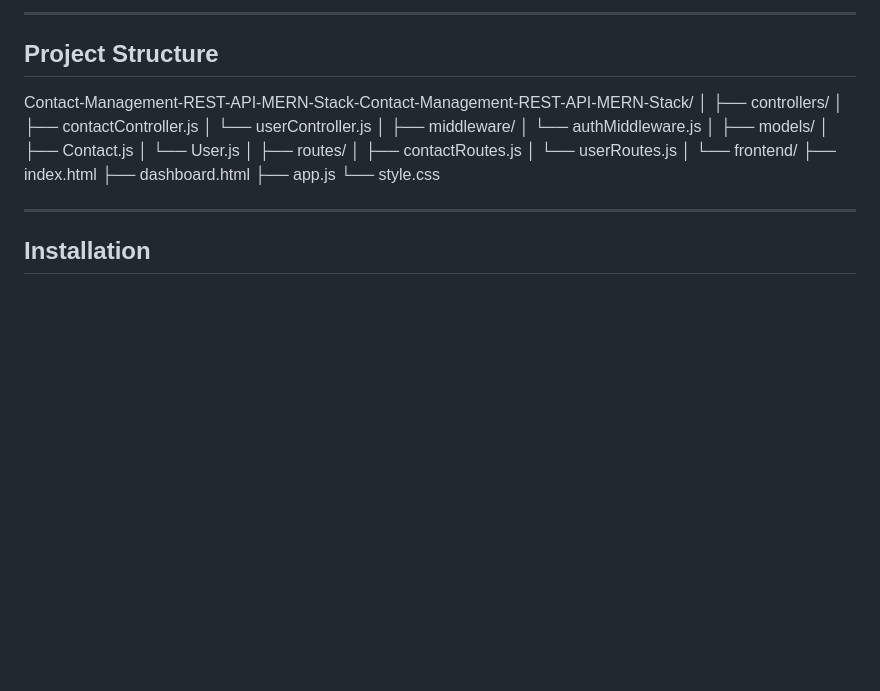
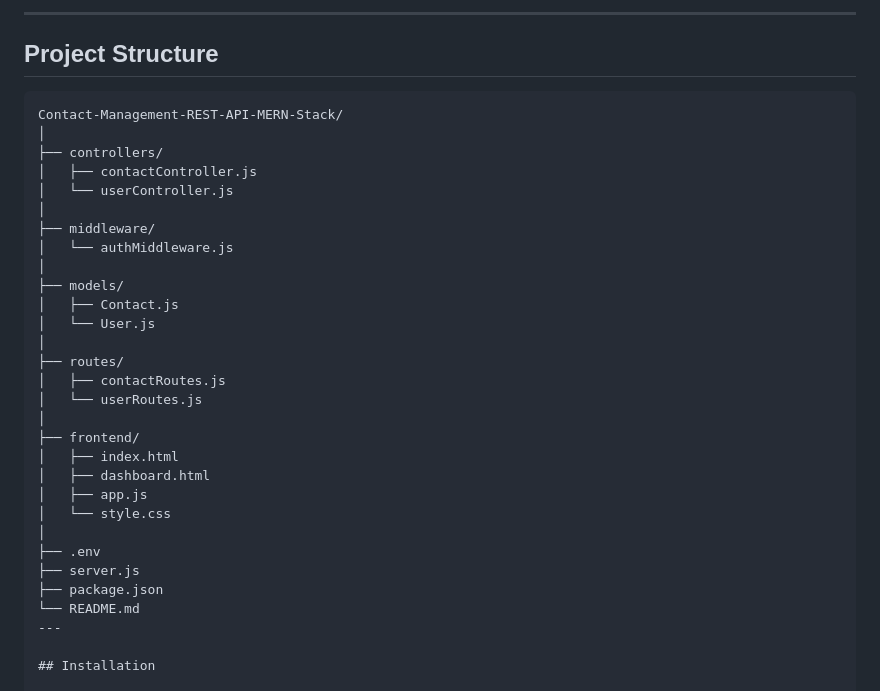
Before and after one commit to mhshanto007/Contact-Management-REST-API-MERN-Stack, a Markdown page: README.md, the part around the change. Rendered like a GitHub page; blank space fills up the shorter version.

Commit message:
Fixed README structure formatting

````diff
--- a/README.md
+++ b/README.md
@@ -34,30 +34,35 @@ This project includes user authentication (JWT), protected routes, and a fully f
 ---
 
 ## Project Structure
-Contact-Management-REST-API-MERN-Stack-Contact-Management-REST-API-MERN-Stack/
+
+```text
+Contact-Management-REST-API-MERN-Stack/
 │
 ├── controllers/
-│ ├── contactController.js
-│ └── userController.js
+│   ├── contactController.js
+│   └── userController.js
 │
 ├── middleware/
-│ └── authMiddleware.js
+│   └── authMiddleware.js
 │
 ├── models/
-│ ├── Contact.js
-│ └── User.js
+│   ├── Contact.js
+│   └── User.js
 │
 ├── routes/
-│ ├── contactRoutes.js
-│ └── userRoutes.js
+│   ├── contactRoutes.js
+│   └── userRoutes.js
 │
-└── frontend/
-  ├── index.html
-  ├── dashboard.html
-  ├── app.js
-  └── style.css
-
-
+├── frontend/
+│   ├── index.html
+│   ├── dashboard.html
+│   ├── app.js
+│   └── style.css
+│
+├── .env
+├── server.js
+├── package.json
+└── README.md
 ---
 
 ## Installation
````
